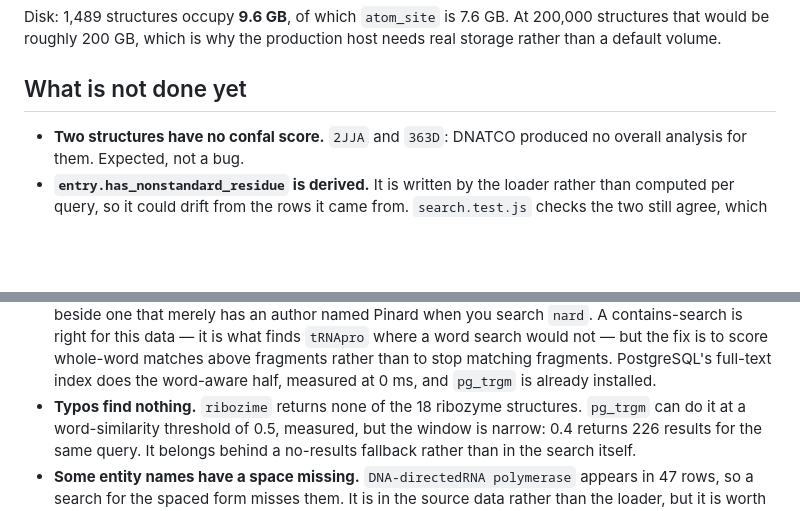
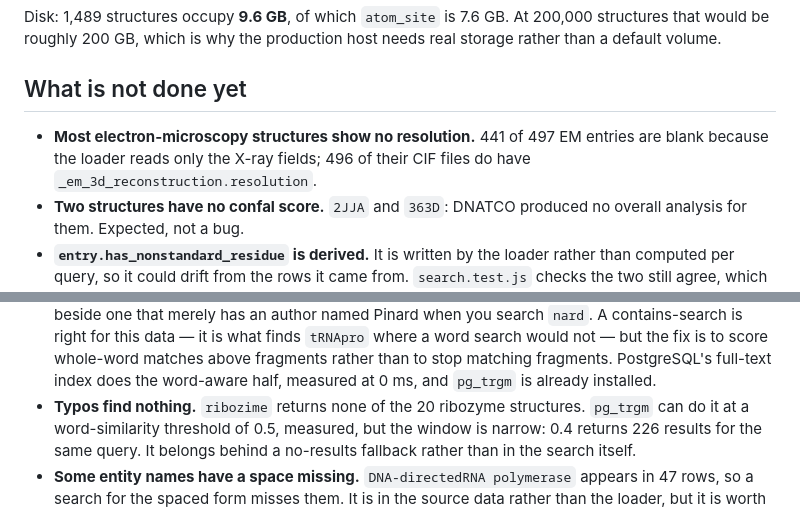
Before and after one commit to AmritPatra56/NA3DB, a Markdown page: README.md, 2 parts joined by grey strips. Rendered like a GitHub page; blank space fills up the shorter version.

```diff
--- a/README.md
+++ b/README.md
@@ -1004,6 +1018,9 @@ host needs real storage rather than a default volume.
 
 ## What is not done yet
 
+- **Most electron-microscopy structures show no resolution.** 441 of 497 EM
+  entries are blank because the loader reads only the X-ray fields; 496 of
+  their CIF files do have `_em_3d_reconstruction.resolution`.
 - **Two structures have no confal score.** `2JJA` and `363D`: DNATCO produced
   no overall analysis for them. Expected, not a bug.
 - **`entry.has_nonstandard_residue` is derived.** It is written by the loader
@@ -1024,7 +1041,7 @@ host needs real storage rather than a default volume.
   to score whole-word matches above fragments rather than to stop matching
   fragments. PostgreSQL's full-text index does the word-aware half, measured
   at 0 ms, and `pg_trgm` is already installed.
-- **Typos find nothing.** `ribozime` returns none of the 18 ribozyme
+- **Typos find nothing.** `ribozime` returns none of the 20 ribozyme
   structures. `pg_trgm` can do it at a word-similarity threshold of 0.5,
   measured, but the window is narrow: 0.4 returns 226 results for the same
   query. It belongs behind a no-results fallback rather than in the search
```
Also changed, not shown: other parts of README.md (+19 -5 lines).
